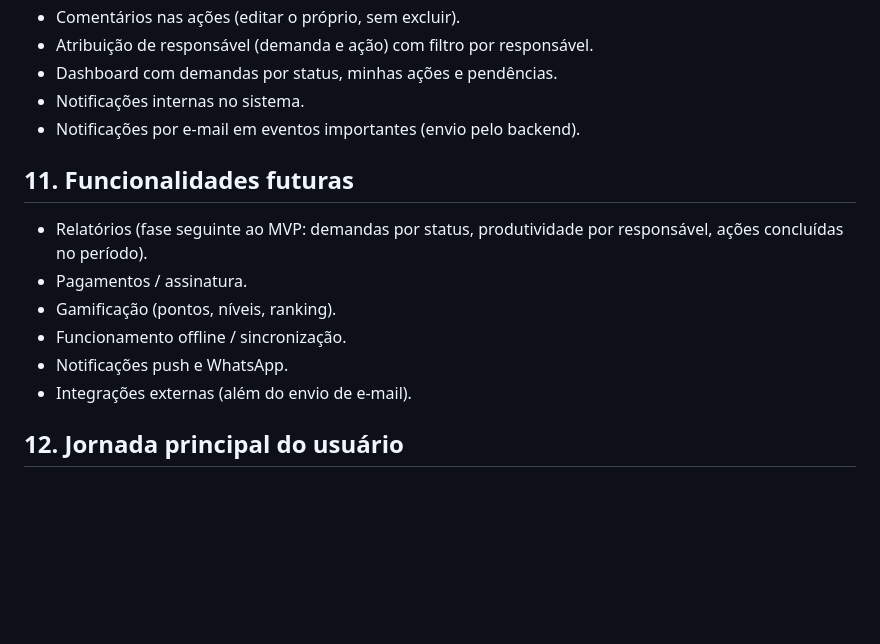
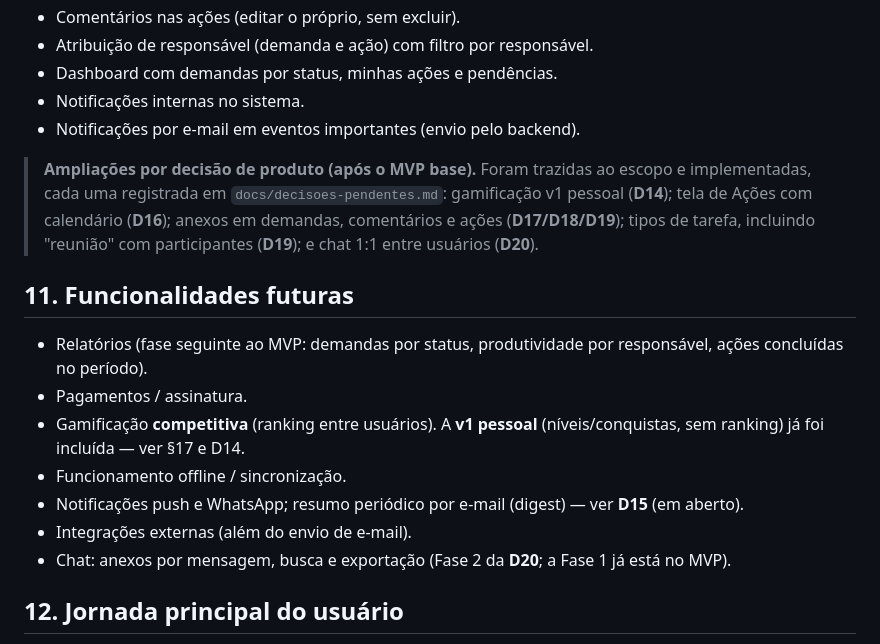
Before and after one commit to rodrigo-cassaro-sa/nexius-workspace, a Markdown page: docs/produto/01-descricao-produto.md, the part around the change. Rendered like a GitHub page; blank space fills up the shorter version.

```diff
--- a/docs/produto/01-descricao-produto.md
+++ b/docs/produto/01-descricao-produto.md
@@ -98,14 +98,17 @@ O escopo é sempre aplicado no backend, nas consultas e na verificação de aces
 - Notificações internas no sistema.
 - Notificações por e-mail em eventos importantes (envio pelo backend).
 
+> **Ampliações por decisão de produto (após o MVP base).** Foram trazidas ao escopo e implementadas, cada uma registrada em `docs/decisoes-pendentes.md`: gamificação v1 pessoal (**D14**); tela de Ações com calendário (**D16**); anexos em demandas, comentários e ações (**D17/D18/D19**); tipos de tarefa, incluindo "reunião" com participantes (**D19**); e chat 1:1 entre usuários (**D20**).
+
 ## 11. Funcionalidades futuras
 
 - Relatórios (fase seguinte ao MVP: demandas por status, produtividade por responsável, ações concluídas no período).
 - Pagamentos / assinatura.
-- Gamificação (pontos, níveis, ranking).
+- Gamificação **competitiva** (ranking entre usuários). A **v1 pessoal** (níveis/conquistas, sem ranking) já foi incluída — ver §17 e D14.
 - Funcionamento offline / sincronização.
-- Notificações push e WhatsApp.
+- Notificações push e WhatsApp; resumo periódico por e-mail (digest) — ver **D15** (em aberto).
 - Integrações externas (além do envio de e-mail).
+- Chat: anexos por mensagem, busca e exportação (Fase 2 da **D20**; a Fase 1 já está no MVP).
 
 ## 12. Jornada principal do usuário
 
```
Also changed, not shown: docs/desenvolvimento/08-plano-funcionalidades-mvp.md (+3 -1 lines), docs/validacao/14-revisao-final-qualidade.md (+3 -2 lines).
